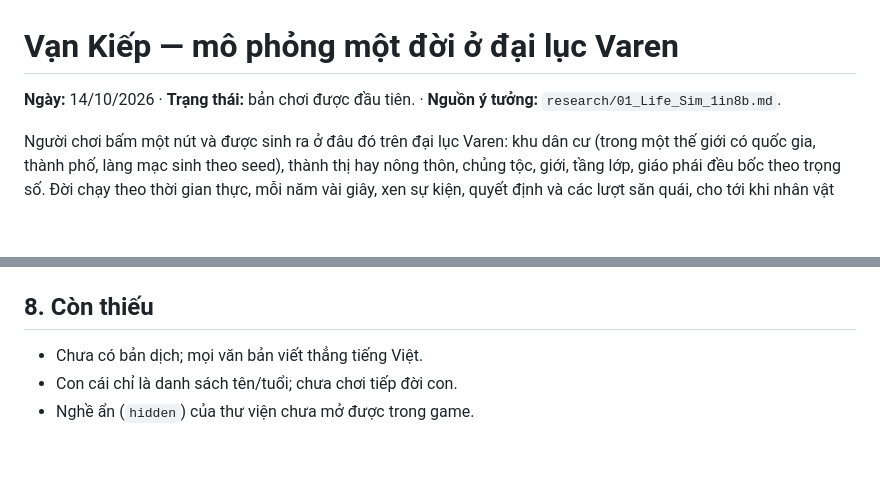
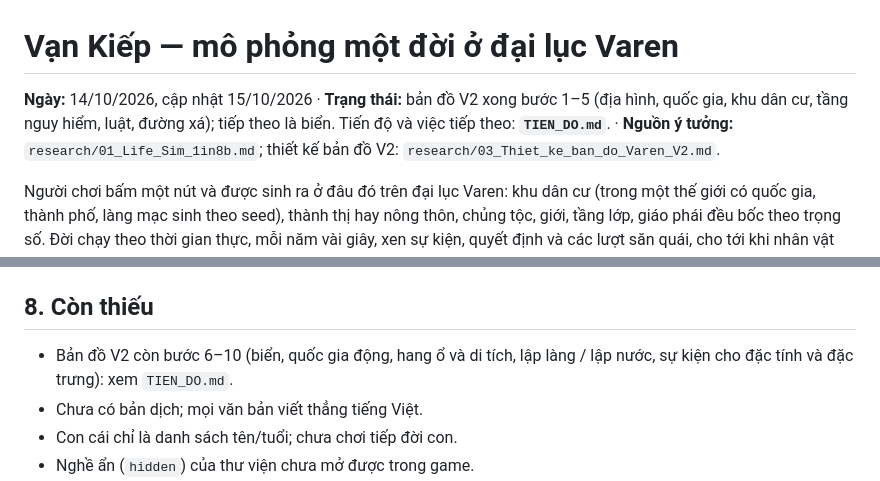
Before and after one commit to zaswer14/rpg, a Markdown page: LifeSim_RPG/README.md, 2 parts joined by grey strips. Drawn GitHub-style; blank space fills up the shorter version.

```diff
--- a/LifeSim_RPG/README.md
+++ b/LifeSim_RPG/README.md
@@ -1,6 +1,6 @@
 # Vạn Kiếp — mô phỏng một đời ở đại lục Varen
 
-**Ngày:** 14/10/2026 · **Trạng thái:** bản chơi được đầu tiên. · **Nguồn ý tưởng:** `research/01_Life_Sim_1in8b.md`.
+**Ngày:** 14/10/2026, cập nhật 15/10/2026 · **Trạng thái:** bản đồ V2 xong bước 1–5 (địa hình, quốc gia, khu dân cư, tầng nguy hiểm, luật, đường xá); tiếp theo là biển. Tiến độ và việc tiếp theo: **`TIEN_DO.md`**. · **Nguồn ý tưởng:** `research/01_Life_Sim_1in8b.md`; thiết kế bản đồ V2: `research/03_Thiet_ke_ban_do_Varen_V2.md`.
 
 Người chơi bấm một nút và được sinh ra ở đâu đó trên đại lục Varen: khu dân cư (trong một thế giới có quốc gia, thành phố, làng mạc sinh theo seed), thành thị hay nông thôn, chủng tộc, giới, tầng lớp, giáo phái đều bốc theo trọng số. Đời chạy theo thời gian thực, mỗi năm vài giây, xen sự kiện, quyết định và các lượt săn quái, cho tới khi nhân vật chết. Lúc chết tung d100: **từ 20 trở xuống (20%) thì trỗi dậy thành Bộ Xương**, mang theo **kỹ năng chủ đạo** (mastery cao nhất) của kiếp đó; mọi thứ khác về số 0. Bộ Xương chết lại cũng tung 20% như vậy, nên có thể nối nhiều kiếp.
 
@@ -131,6 +131,7 @@ Không sửa file nào trong `library/`. Loài thư viện được thả vào v
 
 ## 8. Còn thiếu
 
+- Bản đồ V2 còn bước 6–10 (biển, quốc gia động, hang ổ và di tích, lập làng / lập nước, sự kiện cho đặc tính và đặc trưng): xem `TIEN_DO.md`.
 - Chưa có bản dịch; mọi văn bản viết thẳng tiếng Việt.
 - Con cái chỉ là danh sách tên/tuổi; chưa chơi tiếp đời con.
 - Nghề ẩn (`hidden`) của thư viện chưa mở được trong game.
```
Also changed, not shown: CLAUDE.md (added, +16 -0 lines), LifeSim_RPG/TIEN_DO.md (added, +71 -0 lines).
